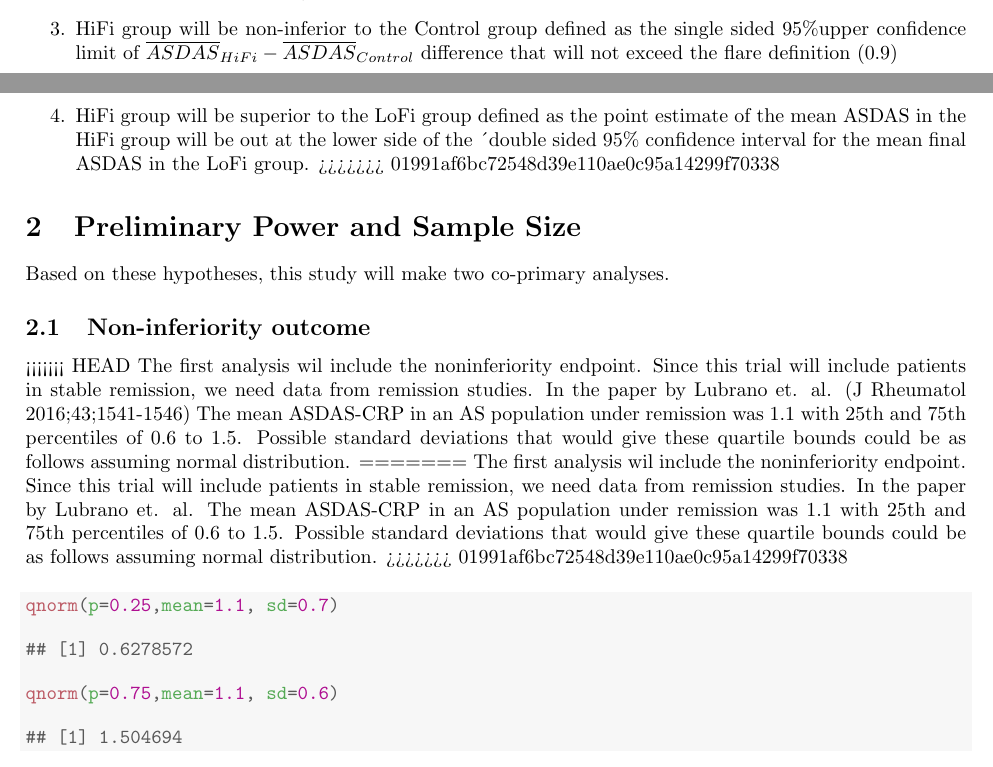
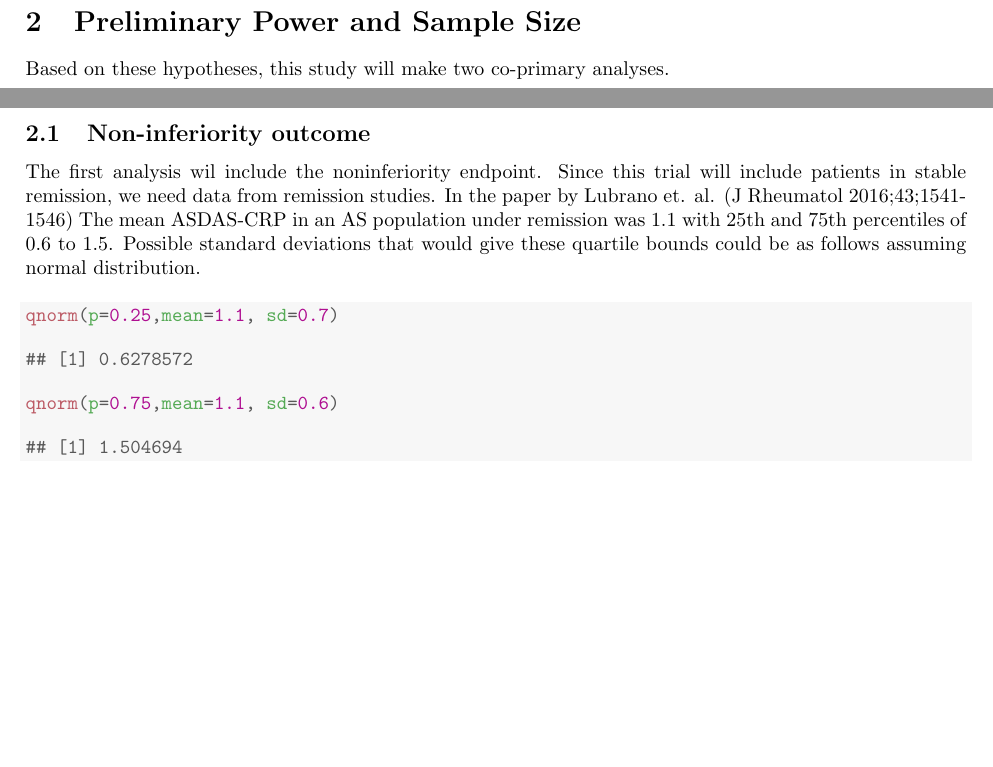
Before and after one commit to ekoraytascilar/SpAwithdrawal, a LaTeX document (spastudydocument.tex): two parts of pages 1 and 3 of 5 before the commit and two parts of pages 1 and 3 of 4 after it, joined at a grey line, cut at the place of the change, the shorter picture padded with empty space. Compiled offline with pdfLaTeX.

Commit message:
This is final

```diff
--- a/spastudydocument.tex
+++ b/spastudydocument.tex
@@ -117,9 +117,6 @@ Primary endpoint will be the final ASDAS.
 \item HiFi group will be non-inferior to the Control group defined as the single sided 97.5\%upper confidence limit of  $\overline{ASDAS}_{HiFi} - \overline{ASDAS}_{Control}$ difference that will not exceed the flare definition (0.9)
 \item HiFi group will be superior to the LoFi group defined as the point estimate of the mean ASDAS in the HiFi group will be out at the lower side of the ´double sided 97.5\% confidence interval for the mean final ASDAS in the LoFi group.
-=======
-\item HiFi group will be non-inferior to the Control group defined as the single sided 95\%upper confidence limit of  $\overline{ASDAS}_{HiFi} - \overline{ASDAS}_{Control}$ difference that will not exceed the flare definition (0.9)
-\item HiFi group will be superior to the LoFi group defined as the point estimate of the mean ASDAS in the HiFi group will be out at the lower side of the ´double sided 95\% confidence interval for the mean final ASDAS in the LoFi group.
->>>>>>> 01991af6bc72548d39e110ae0c95a14299f70338
+
 \end{enumerate}
 
 \section{Preliminary Power and Sample Size}
@@ -127,11 +124,9 @@ Primary endpoint will be the final ASDAS.
 Based on these hypotheses, this study will make two co-primary analyses.
 
 \subsection{Non-inferiority outcome}
-<<<<<<< HEAD
+
 The first analysis wil include the noninferiority endpoint. Since this trial will include patients in stable remission, we need data from remission studies. In the paper by Lubrano et. al. (J Rheumatol 2016;43;1541-1546) The mean ASDAS-CRP in an AS population under remission was 1.1 with 25th and 75th percentiles of 0.6 to 1.5. Possible standard deviations that would give these quartile bounds could be as follows assuming normal distribution.
-=======
-The first analysis wil include the noninferiority endpoint. Since this trial will include patients in stable remission, we need data from remission studies. In the paper by Lubrano et. al. The mean ASDAS-CRP in an AS population under remission was 1.1 with 25th and 75th percentiles of 0.6 to 1.5. Possible standard deviations that would give these quartile bounds could be as follows assuming normal distribution.
->>>>>>> 01991af6bc72548d39e110ae0c95a14299f70338
+
 \begin{knitrout}
 \definecolor{shadecolor}{rgb}{0.969, 0.969, 0.969}\color{fgcolor}\begin{kframe}
 \begin{alltt}
```
Also changed, not shown: spastudydocument-concordance.tex (+1 -1 lines), spastudydocument.pdf, spastudydocument.tex (8 more changed lines), 3 other files.
